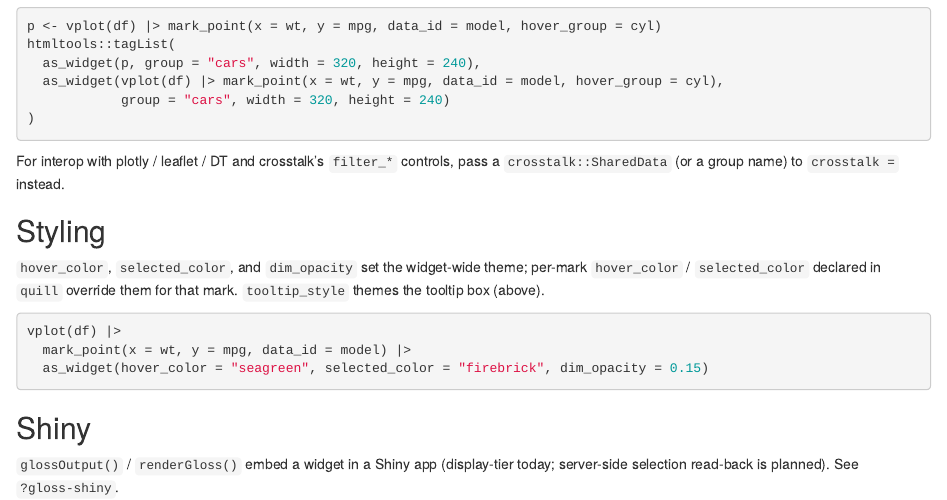
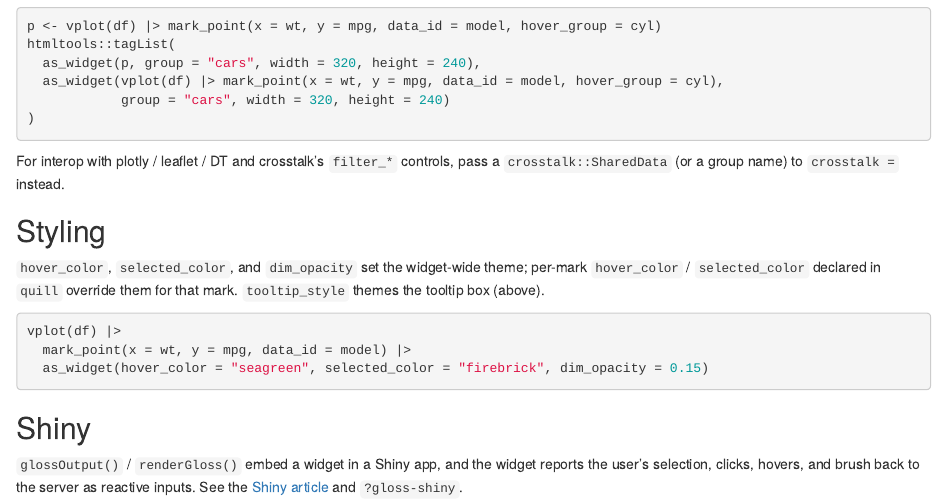
Before and after one commit to r-vellum/vellumwidget, an R Markdown document (vignettes/articles/interactivity.Rmd): the page in a window 1100 px wide, from 1420 px down. Rendered offline with R 4.5, knitr and Pandoc, with nearby package versions.

Commit message:
updated stale shiny comment

```diff
--- a/vignettes/articles/interactivity.Rmd
+++ b/vignettes/articles/interactivity.Rmd
@@ -142,5 +142,7 @@ vplot(df) |>
 
 ## Shiny
 
-`glossOutput()` / `renderGloss()` embed a widget in a Shiny app (display-tier
-today; server-side selection read-back is planned). See `?gloss-shiny`.
+`glossOutput()` / `renderGloss()` embed a widget in a Shiny app, and the
+widget reports the user's selection, clicks, hovers, and brush back to the
+server as reactive inputs. See the [Shiny article](shiny.html) and
+`?gloss-shiny`.
```
